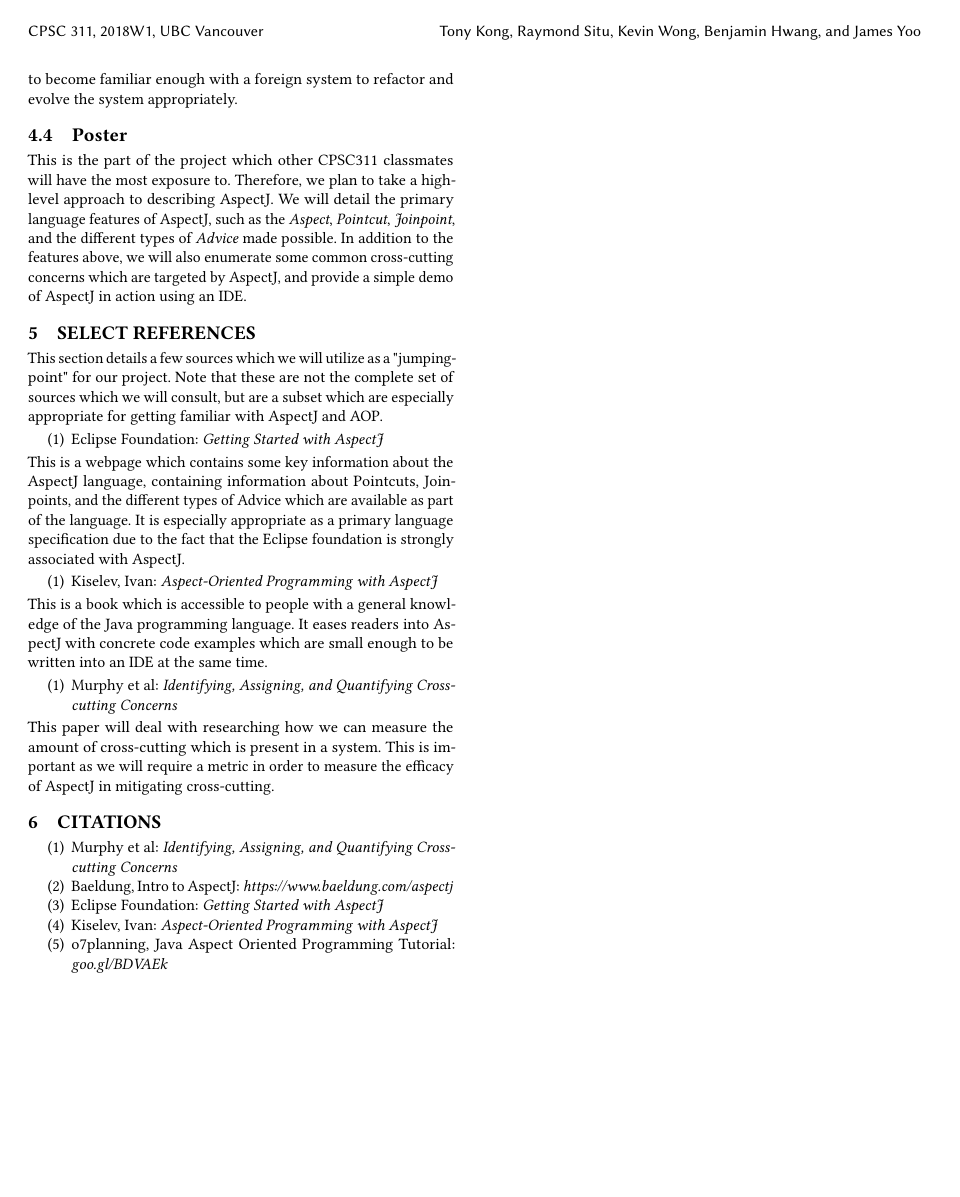
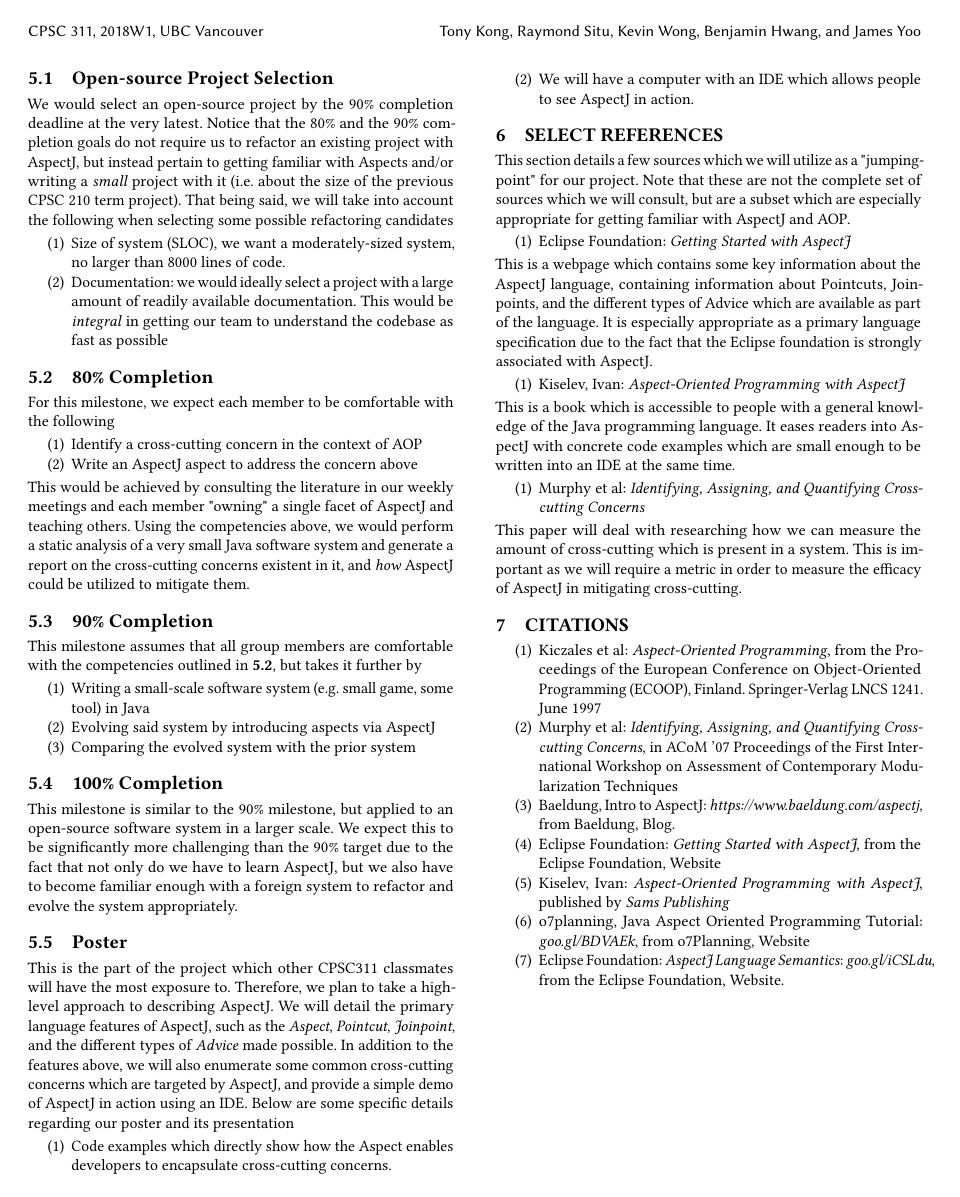
Before and after one commit to jyoo980/open-aop, a LaTeX paper (project-proposal/proposal.tex): page 2 of 2. The pictures show the PDF file project-proposal/project-proposal.pdf that the author committed with the source.

Commit message:
Added project proposal refactoring

```diff
--- a/project-proposal/proposal.tex
+++ b/project-proposal/proposal.tex
@@ -77,0 +79 @@ Modern software systems are extremely complex and often require large amounts of
+\section{Project Type}
@@ -89,0 +100 @@ Although we have committed to the 100\% completion goal, below we detail a high-
+We would select an open-source project by the 90\% completion deadline at the very latest. Notice that the 80\% and the 90\% completion goals do not require us to refactor an existing project with AspectJ, but instead pertain to getting familiar with Aspects and/or writing a \textit{small} project with it (i.e. about the size of the previous CPSC 210 term project). That being said, we will take into account the following when selecting some possible refactoring candidates
@@ -108,7 +123,12 @@ This milestone assumes that all group members are comfortable with the competenc
 This milestone is similar to the 90\% milestone, but applied to an open-source software system in a larger scale. We expect this to be significantly more challenging than the 90\% target due to the fact that not only do we have to learn AspectJ, but we also have to become familiar enough with a foreign system to refactor and evolve the system appropriately.
 
 \subsection{Poster}
-This is the part of the project which other CPSC311 classmates will have the most exposure to. Therefore, we plan to take a high-level approach to describing AspectJ. We will detail the primary language features of AspectJ, such as the \textit{Aspect}, \textit{Pointcut}, \textit{Joinpoint}, and the different types of \textit{Advice} made possible. In addition to the features above, we will also enumerate some common cross-cutting concerns which are targeted by AspectJ, and provide a simple demo of AspectJ in action using an IDE.
+This is the part of the project which other CPSC311 classmates will have the most exposure to. Therefore, we plan to take a high-level approach to describing AspectJ. We will detail the primary language features of AspectJ, such as the \textit{Aspect}, \textit{Pointcut}, \textit{Joinpoint}, and the different types of \textit{Advice} made possible. In addition to the features above, we will also enumerate some common cross-cutting concerns which are targeted by AspectJ, and provide a simple demo of AspectJ in action using an IDE. Below are some specific details regarding our poster and its presentation
+\begin{enumerate}
+    \item Code examples which directly show how the Aspect enables developers to encapsulate cross-cutting concerns.
+    \item We will have a computer with an IDE which allows people to see AspectJ in action.
+\end{enumerate}
+
 \section{Select References}
 
 This section details a few sources which we will utilize as a "jumping-point" for our project. Note that these are not the complete set of sources which we will consult, but are a subset which are especially appropriate for getting familiar with AspectJ and AOP.
@@ -130,11 +150,14 @@ This paper will deal with researching how we can measure the amount of cross-cut
 
 \section{Citations}
 \begin{enumerate}
-    \item Murphy et al: \textit{Identifying, Assigning, and Quantifying Crosscutting Concerns}
-    \item Baeldung, Intro to AspectJ: \textit{https://www.baeldung.com/aspectj}
-    \item Eclipse Foundation: \textit{Getting Started with AspectJ}
-    \item Kiselev, Ivan: \textit{Aspect-Oriented Programming with AspectJ}
-    \item o7planning, Java Aspect Oriented Programming Tutorial: \textit{goo.gl/BDVAEk}
+    \item Kiczales et al: \textit{Aspect-Oriented Programming}, from the Proceedings of the European Conference on Object-Oriented Programming (ECOOP),
+Finland. Springer-Verlag LNCS 1241. June 1997
+    \item Murphy et al: \textit{Identifying, Assigning, and Quantifying Crosscutting Concerns}, in ACoM '07 Proceedings of the First International Workshop on Assessment of Contemporary Modularization Techniques
+    \item Baeldung, Intro to AspectJ: \textit{https://www.baeldung.com/aspectj}, from Baeldung, Blog.
+    \item Eclipse Foundation: \textit{Getting Started with AspectJ}, from the Eclipse Foundation, Website
+    \item Kiselev, Ivan: \textit{Aspect-Oriented Programming with AspectJ}, published by \textit{Sams Publishing}
+    \item o7planning, Java Aspect Oriented Programming Tutorial: \textit{goo.gl/BDVAEk}, from o7Planning, Website
+    \item Eclipse Foundation: \textit{AspectJ Language Semantics}: \textit{goo.gl/iCSLdu}, from the Eclipse Foundation, Website.
 \end{enumerate}
 
 \end{document}
```
Also changed, not shown: project-proposal/README.txt (added), project-proposal/project-proposal.pdf, project-proposal/proposal.tex (25 more changed lines).
